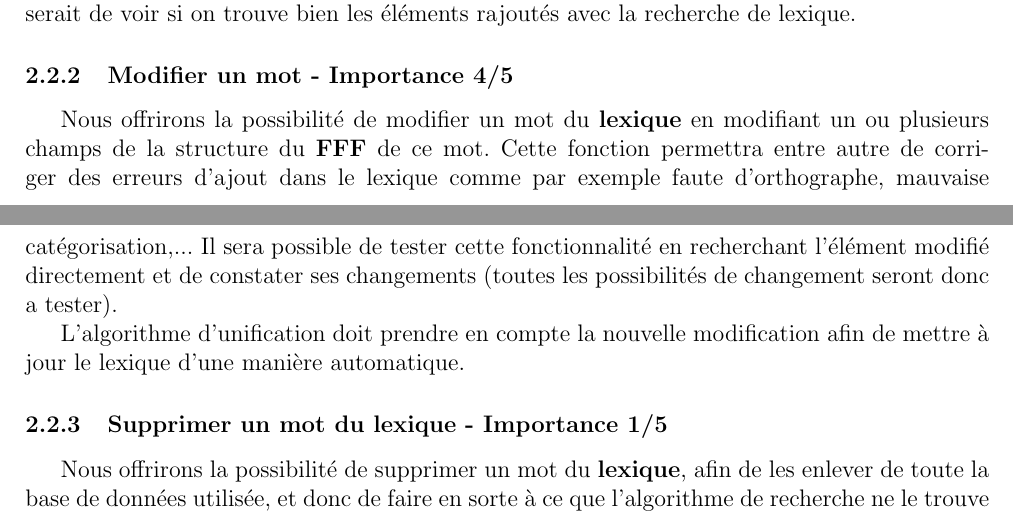
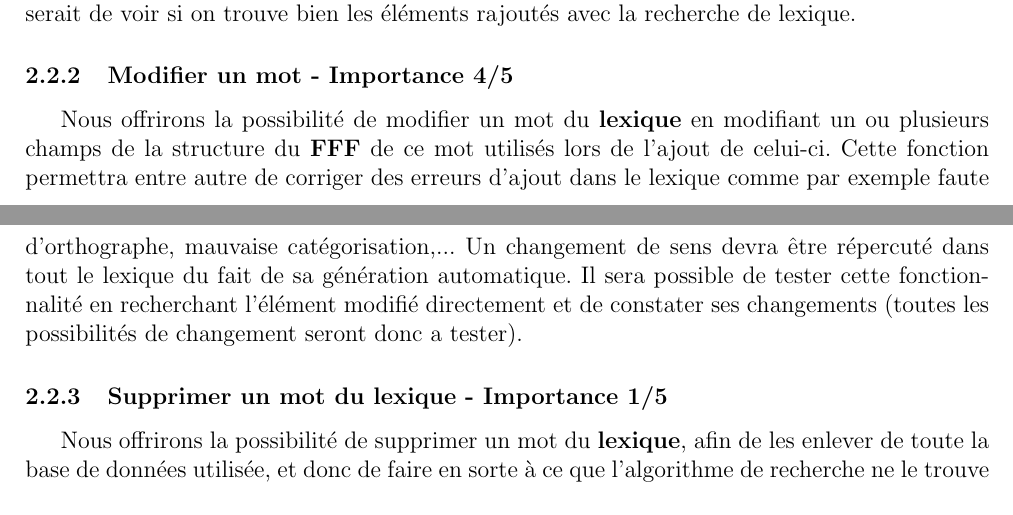
Before and after one commit to abdelamine06/Lexique_clicodorme, a LaTeX document (docs/requirements/cahier_des_besoins.tex, which reads docs/requirements/besoins.tex): two parts of pages 7 and 8 of 12, joined at a grey line, cut so that both start at the same text. Compiled offline with pdfLaTeX.

Commit message:
reformulation modif mot

```diff
--- a/docs/requirements/besoins.tex
+++ b/docs/requirements/besoins.tex
@@ -66,7 +66,7 @@ Le développement d'une \textbf{application Web} permettant aux utilisateurs de
 
 \subsubsection{Modifier un mot - Importance 4/5}
 
-{Nous offrirons la possibilité de modifier un mot du \textbf{lexique} en modifiant un ou plusieurs champs de la structure du \textbf{FFF} de ce mot. Cette fonction permettra entre autre de corriger des erreurs d'ajout dans le lexique comme par exemple faute d'orthographe, mauvaise catégorisation,... Il sera possible de tester cette fonctionnalité en recherchant l'élément modifié directement et de constater ses changements (toutes les possibilités de changement seront donc a tester).\par} L'algorithme d'unification doit prendre en compte la nouvelle modification afin de mettre à jour le lexique d'une manière automatique.
+{Nous offrirons la possibilité de modifier un mot du \textbf{lexique} en modifiant un ou plusieurs champs de la structure du \textbf{FFF} de ce mot utilisés lors de l'ajout de celui-ci. Cette fonction permettra entre autre de corriger des erreurs d'ajout dans le lexique comme par exemple faute d'orthographe, mauvaise catégorisation,... Un changement de sens devra être répercuté dans tout le lexique du fait de sa génération automatique. Il sera possible de tester cette fonctionnalité en recherchant l'élément modifié directement et de constater ses changements (toutes les possibilités de changement seront donc a tester).\par}
 
 \subsubsection{Supprimer un mot du lexique - Importance 1/5}
 {Nous offrirons la possibilité de supprimer un mot du \textbf{lexique}, afin de les enlever de toute la base de données utilisée, et donc de faire en sorte à ce que l'algorithme de recherche ne le trouve plus. Cette fonction ne sera normalement que très peu utilisée car l'ajout et la modification du lexique est contrôlée par une gestion des rôles, rendant cette fonctionnalité peu utile. Un exemple de test réalisable serait de faire une recherche et par la suite de supprimer un des résultats, pour enfin réitérer la recherche sur tous les résultats pour vérifier que l'élément supprimé est bien supprimé.\par}
```
